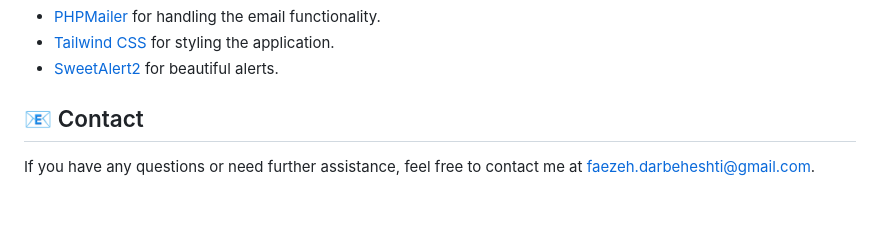
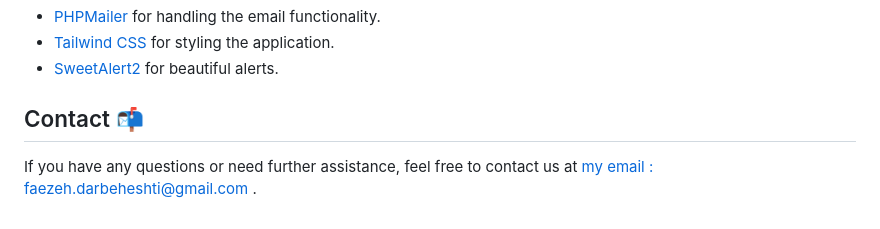
Before and after one commit to faezedrx/task-manager-php, a Markdown page: README.md, the part around the change. Rendered like a GitHub page.

```diff
--- a/README.md
+++ b/README.md
@@ -92,5 +92,6 @@ Contributions are welcome! Please create a pull request or open an issue to disc
 - [Tailwind CSS](https://tailwindcss.com/) for styling the application.
 - [SweetAlert2](https://sweetalert2.github.io/) for beautiful alerts.
 
-## 📧 Contact
-If you have any questions or need further assistance, feel free to contact me at faezeh.darbeheshti@gmail.com.
+## Contact 📬
+
+If you have any questions or need further assistance, feel free to contact us at [my email : faezeh.darbeheshti@gmail.com ](mailto:faezeh.darbeheshti@gmail.com).
```
